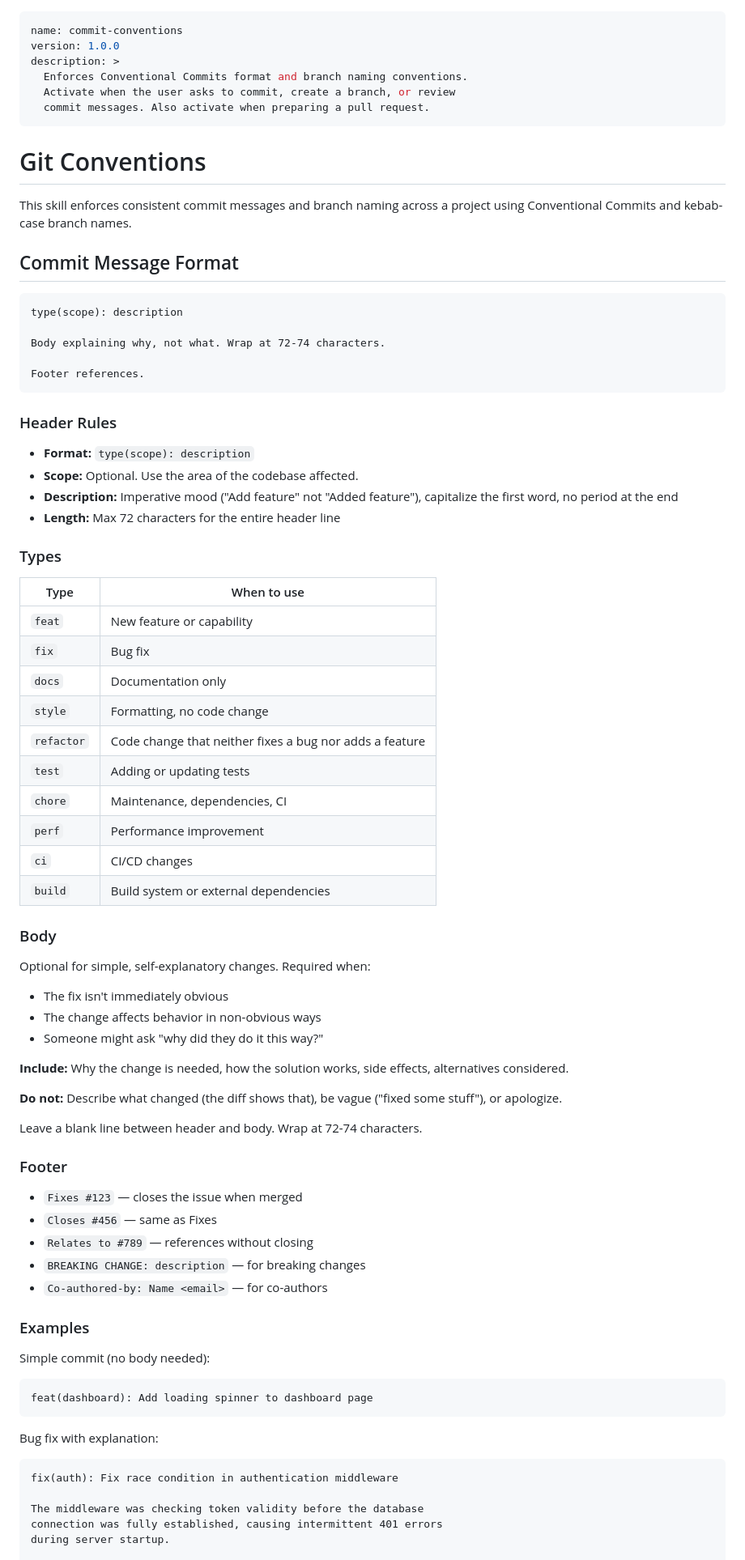
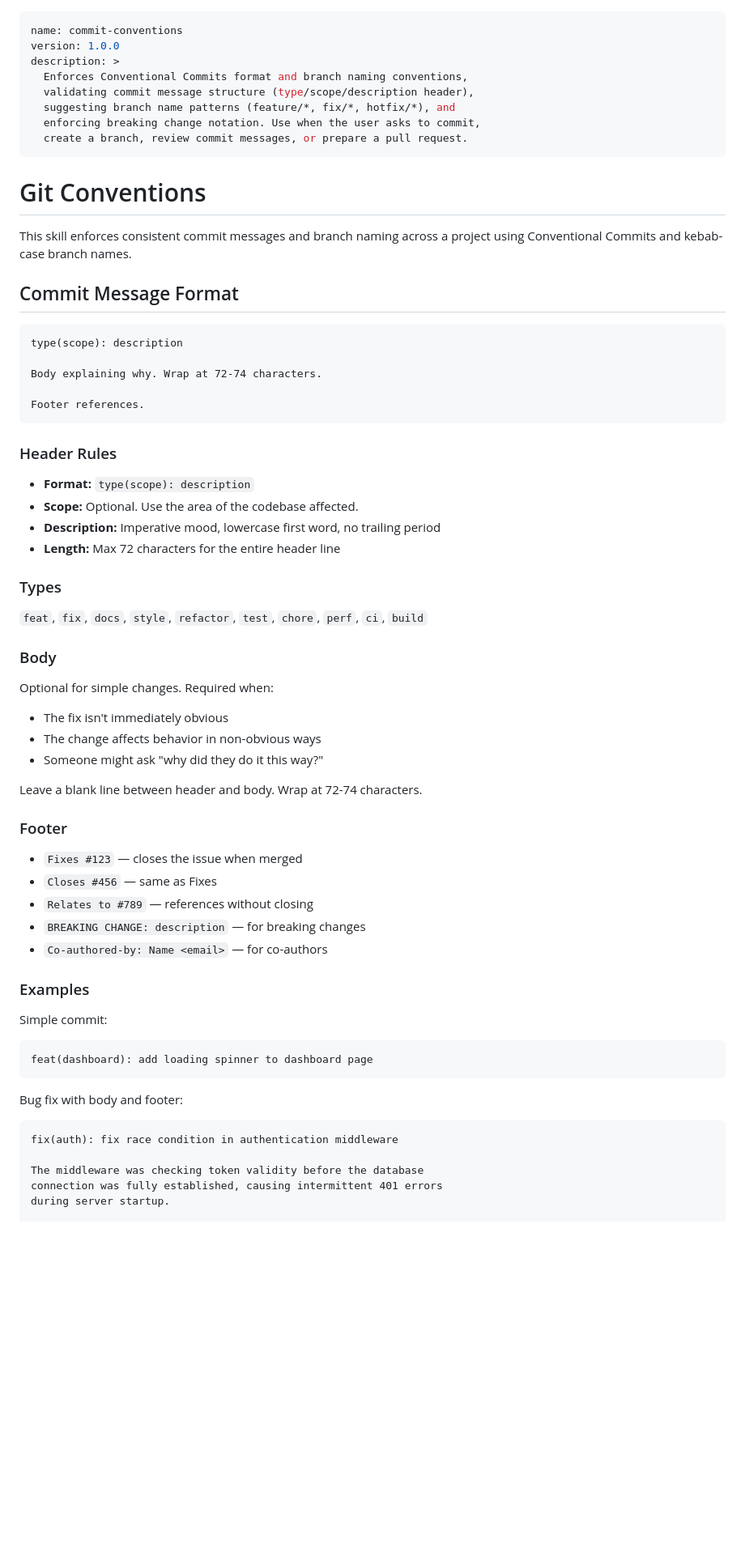
Before and after one commit to tovrleaf/openkata, a Markdown page: skills/commit-conventions/SKILL.md, the part around one of its changes. Shown at 81% size. Drawn GitHub-style; blank space fills up the shorter version.

Commit message:
refactor(commit-conventions): optimize skill and adopt lowercase convention (81% → 96%)
Assisted-by: Kiro:claude-opus-4.6

````diff
--- a/skills/commit-conventions/SKILL.md
+++ b/skills/commit-conventions/SKILL.md
@@ -2,9 +2,11 @@
 name: commit-conventions
 version: 1.0.0
 description: >
-  Enforces Conventional Commits format and branch naming conventions.
-  Activate when the user asks to commit, create a branch, or review
-  commit messages. Also activate when preparing a pull request.
+  Enforces Conventional Commits format and branch naming conventions,
+  validating commit message structure (type/scope/description header),
+  suggesting branch name patterns (feature/*, fix/*, hotfix/*), and
+  enforcing breaking change notation. Use when the user asks to commit,
+  create a branch, review commit messages, or prepare a pull request.
 ---
 
 # Git Conventions
@@ -17,7 +19,7 @@ a project using Conventional Commits and kebab-case branch names.
 ```
 type(scope): description
 
-Body explaining why, not what. Wrap at 72-74 characters.
+Body explaining why. Wrap at 72-74 characters.
 
 Footer references.
 ```
@@ -26,38 +28,20 @@ Footer references.
 
 - **Format:** `type(scope): description`
 - **Scope:** Optional. Use the area of the codebase affected.
-- **Description:** Imperative mood ("Add feature" not "Added feature"),
-  capitalize the first word, no period at the end
+- **Description:** Imperative mood, lowercase first word, no trailing period
 - **Length:** Max 72 characters for the entire header line
 
 ### Types
 
-| Type | When to use |
-|------|-------------|
-| `feat` | New feature or capability |
-| `fix` | Bug fix |
-| `docs` | Documentation only |
-| `style` | Formatting, no code change |
-| `refactor` | Code change that neither fixes a bug nor adds a feature |
-| `test` | Adding or updating tests |
-| `chore` | Maintenance, dependencies, CI |
-| `perf` | Performance improvement |
-| `ci` | CI/CD changes |
-| `build` | Build system or external dependencies |
+`feat`, `fix`, `docs`, `style`, `refactor`, `test`, `chore`, `perf`, `ci`, `build`
 
 ### Body
 
-Optional for simple, self-explanatory changes. Required when:
+Optional for simple changes. Required when:
 
 - The fix isn't immediately obvious
 - The change affects behavior in non-obvious ways
 - Someone might ask "why did they do it this way?"
-
-**Include:** Why the change is needed, how the solution works, side
-effects, alternatives considered.
-
-**Do not:** Describe what changed (the diff shows that), be vague
-("fixed some stuff"), or apologize.
 
 Leave a blank line between header and body. Wrap at 72-74 characters.
 
@@ -71,16 +55,16 @@ Leave a blank line between header and body. Wrap at 72-74 characters.
 
 ### Examples
 
-Simple commit (no body needed):
+Simple commit:
 
 ```
-feat(dashboard): Add loading spinner to dashboard page
+feat(dashboard): add loading spinner to dashboard page
 ```
 
-Bug fix with explanation:
+Bug fix with body and footer:
 
 ```
-fix(auth): Fix race condition in authentication middleware
+fix(auth): fix race condition in authentication middleware
 
 The middleware was checking token validity before the database
 connection was fully established, causing intermittent 401 errors
````
Also changed, not shown: other parts of skills/commit-conventions/SKILL.md (+1 -15 lines).
